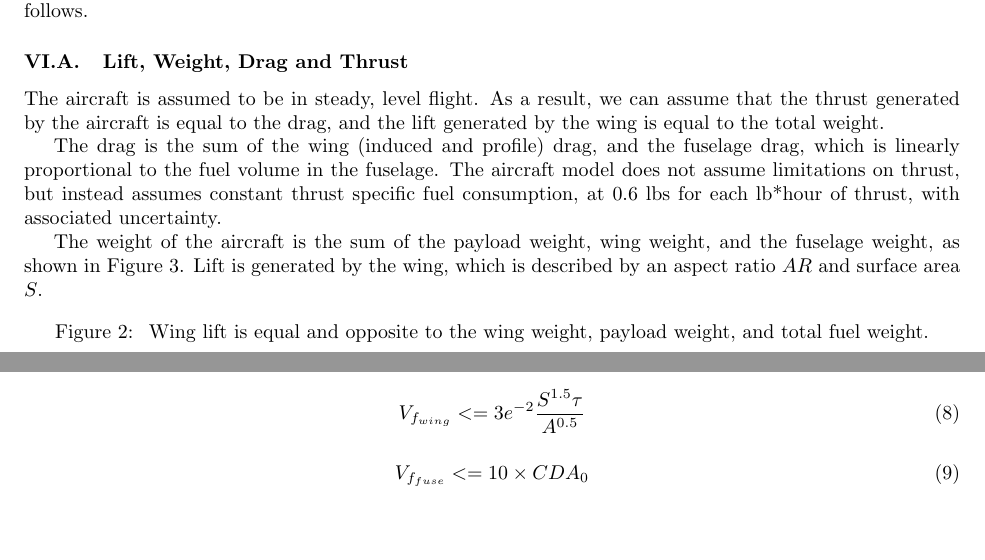
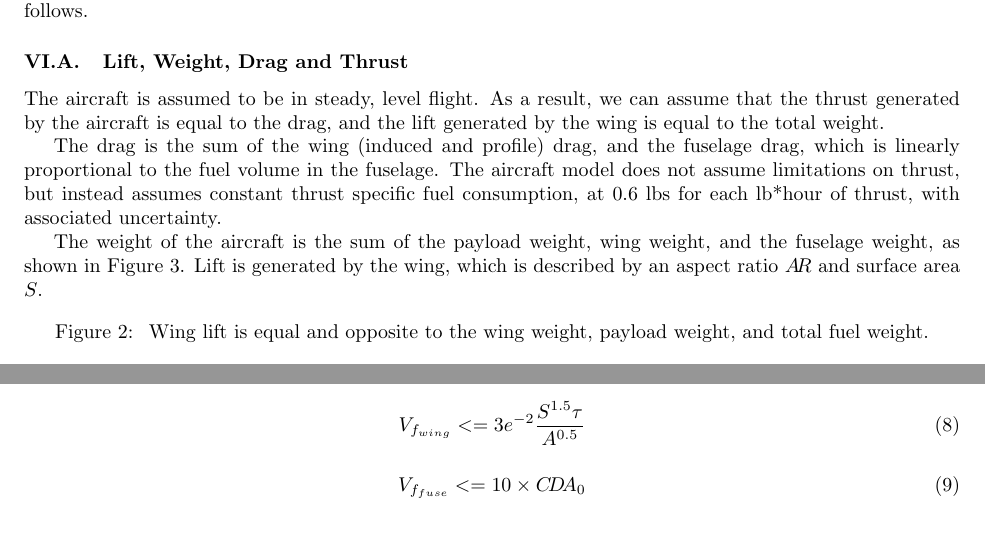
Before and after one commit to 1ozturkbe/robustSPpaper, a LaTeX paper (latex/main.tex, which reads latex/models.tex, latex/results.tex): two parts of pages 6 and 8 of 13, joined at a grey line, cut so that both start at the same text. Compiled offline with pdfLaTeX; a LaTeX package or settings file that is missing is left out.

Commit message:
New acronyms, CDA tightening.

```diff
--- a/latex/main.tex
+++ b/latex/main.tex
@@ -9,12 +9,25 @@
 \usepackage{array}
 \makeglossaries
 
+\newacronym{CEG}{CEG}{Convex Engineering Group}
 \newacronym{gp}{GP}{Geometric Program}
 \newacronym{sp}{SP}{Signomial Program}
 \newacronym{rgp}{RGP}{Robust Geometric Program}
 \newacronym{rsp}{RSP}{Robust Signomial Program}
 \newacronym{ro}{RO}{Robust Optimization}
 \newacronym{so}{SO}{Stochastic Optimization}
+\newacronym{mdo}{MDO}{Multidisciplinary Design Optimization}
+\newacronym{dc}{DC}{difference-of-convex}
+\newacronym{nlp}{NLP}{Nonlinear Programming}
+\newacronym{rhs}{RHS}{right hand side}
+\newacronym{lhs}{LHS}{left hand side}
+
+
+\newcommand{\AR}{A\!R}
+\newcommand{\BSFC}{{\rm B\!S\!F\!C}}
+\newcommand{\CDA}{C\!D\!A}
+\newcommand{\RC}{{\rm R\!C}}
+
 
 \input{shared}
 
--- a/latex/models.tex
+++ b/latex/models.tex
@@ -17,7 +17,7 @@ at 0.6 lbs for each lb*hour of thrust, with associated uncertainty.
 
 The weight of the aircraft is the sum of the payload weight, wing weight, and
 the fuselage weight, as shown in Figure~\ref{fig:liftweight}. Lift is generated by the wing,
-which is described by an aspect ratio $AR$ and surface area $S$.
+which is described by an aspect ratio $\AR$ and surface area $S$.
 
 \begin{figure}
 \centering
--- a/latex/results.tex
+++ b/latex/results.tex
@@ -52,6 +52,6 @@ V_{f_{wing}} <= 3e^{-2}\frac{S^{1.5}\tau}{A^{0.5}}
 
 \begin{equation}
 \label{eq:fuelfuse}
-V_{f_{fuse}} <= 10 \times CDA_0
+V_{f_{fuse}} <= 10 \times \CDA_0
 \end{equation}
 
```
Also changed, not shown: latex/models.tex (2 more changed lines), latex/results.tex (2 more changed lines).
